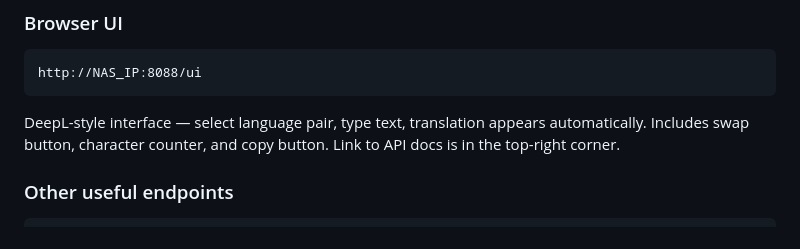
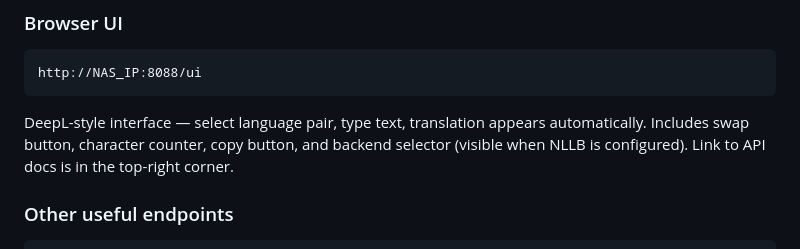
Before and after one commit to eavf/translation-service, a Markdown page: README.md, the part around one of its changes. Rendered like a GitHub page.

````diff
--- a/README.md
+++ b/README.md
@@ -108,7 +110,8 @@ http://NAS_IP:8088/ui
 ```
 
 DeepL-style interface — select language pair, type text, translation appears
-automatically. Includes swap button, character counter, and copy button.
+automatically. Includes swap button, character counter, copy button, and
+backend selector (visible when NLLB is configured).
 Link to API docs is in the top-right corner.
 
 ### Other useful endpoints
````
Also changed, not shown: other parts of README.md (+45 -1 lines).
